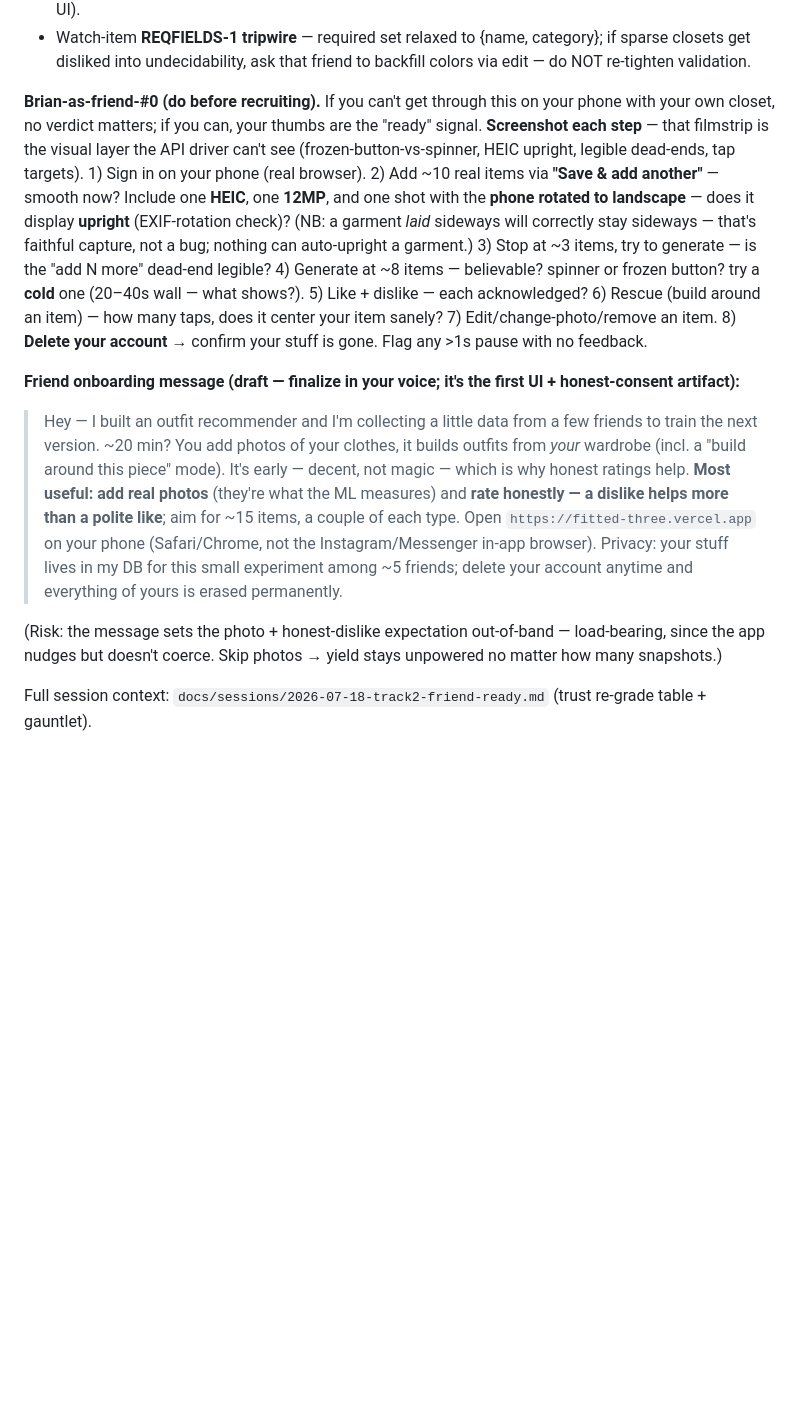
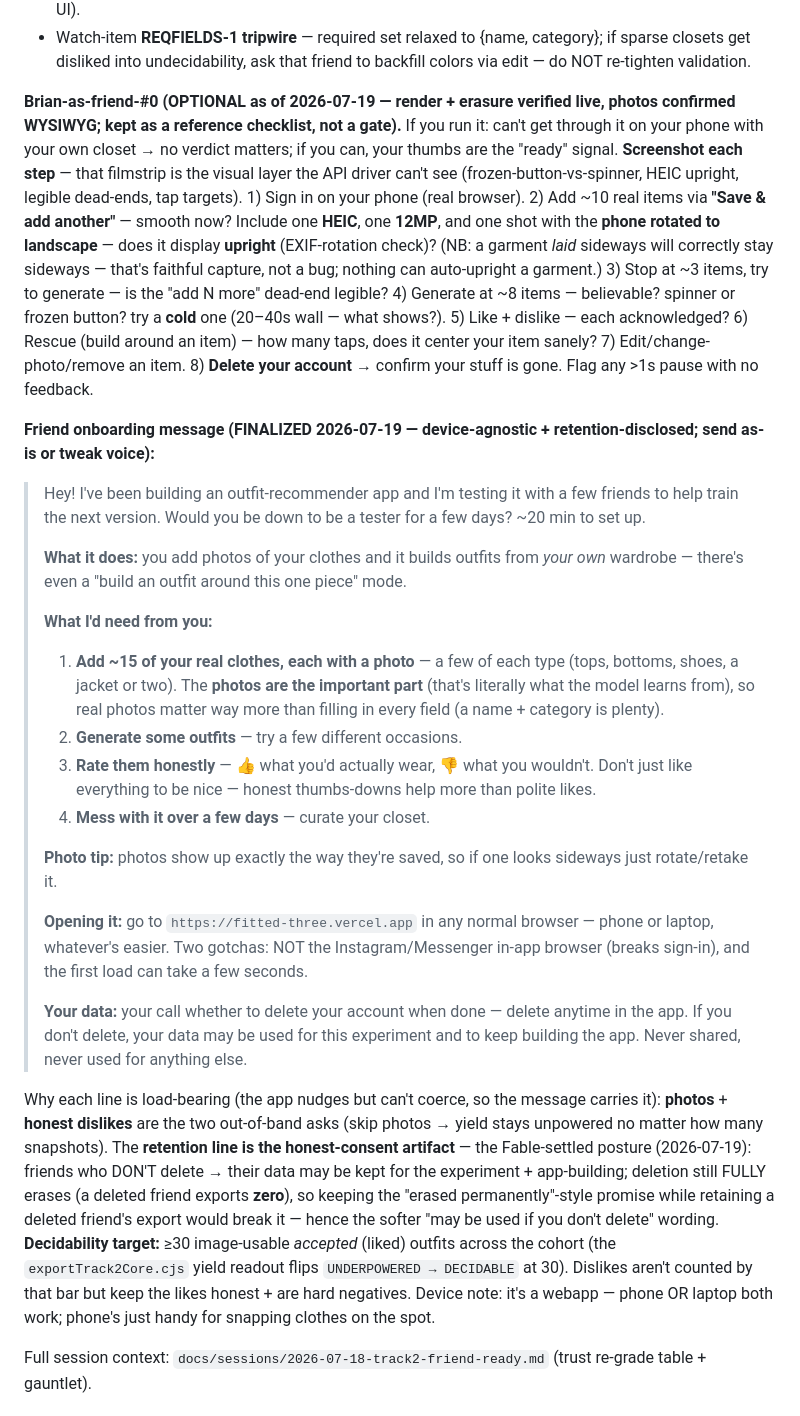
Before and after one commit to Brian-W-Li/fitted, a Markdown page: docs/plans/m5-c8-half2-runbook.md, the part around one of its changes. Drawn GitHub-style; blank space fills up the shorter version.

```diff
--- a/docs/plans/m5-c8-half2-runbook.md
+++ b/docs/plans/m5-c8-half2-runbook.md
@@ -294,8 +299,9 @@ read-back. All gated `TRACK2_LIVE_OK=1`; they write the live corpus + spend $, s
 - Watch-item **REQFIELDS-1 tripwire** — required set relaxed to {name, category}; if sparse closets get
   disliked into undecidability, ask that friend to backfill colors via edit — do NOT re-tighten validation.
 
-**Brian-as-friend-#0 (do before recruiting).** If you can't get through this on your phone with your own
-closet, no verdict matters; if you can, your thumbs are the "ready" signal. **Screenshot each step** — that
+**Brian-as-friend-#0 (OPTIONAL as of 2026-07-19 — render + erasure verified live, photos confirmed WYSIWYG;
+kept as a reference checklist, not a gate).** If you run it: can't get through it on your phone with your own
+closet → no verdict matters; if you can, your thumbs are the "ready" signal. **Screenshot each step** — that
 filmstrip is the visual layer the API driver can't see (frozen-button-vs-spinner, HEIC upright, legible
 dead-ends, tap targets). 1) Sign in on your phone (real browser). 2) Add ~10 real items via **"Save & add
 another"** — smooth now? Include one **HEIC**, one **12MP**, and one shot with the **phone rotated to landscape** — does it
@@ -306,17 +312,42 @@ spinner or frozen button? try a **cold** one (20–40s wall — what shows?). 5)
 6) Rescue (build around an item) — how many taps, does it center your item sanely? 7) Edit/change-photo/remove
 an item. 8) **Delete your account** → confirm your stuff is gone. Flag any >1s pause with no feedback.
 
-**Friend onboarding message (draft — finalize in your voice; it's the first UI + honest-consent artifact):**
-> Hey — I built an outfit recommender and I'm collecting a little data from a few friends to train the next
-> version. ~20 min? You add photos of your clothes, it builds outfits from *your* wardrobe (incl. a "build
-> around this piece" mode). It's early — decent, not magic — which is why honest ratings help. **Most useful:
-> add real photos** (they're what the ML measures) and **rate honestly — a dislike helps more than a polite
-> like**; aim for ~15 items, a couple of each type. Open `https://fitted-three.vercel.app` on your phone
-> (Safari/Chrome, not the Instagram/Messenger in-app browser). Privacy: your stuff lives in my DB for this
-> small experiment among ~5 friends; delete your account anytime and everything of yours is erased permanently.
+**Friend onboarding message (FINALIZED 2026-07-19 — device-agnostic + retention-disclosed; send as-is or tweak voice):**
+> Hey! I've been building an outfit-recommender app and I'm testing it with a few friends to help train the
+> next version. Would you be down to be a tester for a few days? ~20 min to set up.
+>
+> **What it does:** you add photos of your clothes and it builds outfits from *your own* wardrobe — there's
+> even a "build an outfit around this one piece" mode.
+>
+> **What I'd need from you:**
+> 1. **Add ~15 of your real clothes, each with a photo** — a few of each type (tops, bottoms, shoes, a jacket
+>    or two). The **photos are the important part** (that's literally what the model learns from), so real
+>    photos matter way more than filling in every field (a name + category is plenty).
+> 2. **Generate some outfits** — try a few different occasions.
+> 3. **Rate them honestly** — 👍 what you'd actually wear, 👎 what you wouldn't. Don't just like everything to
+>    be nice — honest thumbs-downs help more than polite likes.
+> 4. **Mess with it over a few days** — curate your closet.
+>
+> **Photo tip:** photos show up exactly the way they're saved, so if one looks sideways just rotate/retake it.
+>
+> **Opening it:** go to `https://fitted-three.vercel.app` in any normal browser — phone or laptop, whatever's
+> easier. Two gotchas: NOT the Instagram/Messenger in-app browser (breaks sign-in), and the first load can
+> take a few seconds.
+>
+> **Your data:** your call whether to delete your account when done — delete anytime in the app. If you don't
+> delete, your data may be used for this experiment and to keep building the app. Never shared, never used for
+> anything else.
 
-(Risk: the message sets the photo + honest-dislike expectation out-of-band — load-bearing, since the app
-nudges but doesn't coerce. Skip photos → yield stays unpowered no matter how many snapshots.)
+Why each line is load-bearing (the app nudges but can't coerce, so the message carries it): **photos** +
+**honest dislikes** are the two out-of-band asks (skip photos → yield stays unpowered no matter how many
+snapshots). The **retention line is the honest-consent artifact** — the Fable-settled posture (2026-07-19):
+friends who DON'T delete → their data may be kept for the experiment + app-building; deletion still FULLY
+erases (a deleted friend exports **zero**), so keeping the "erased permanently"-style promise while retaining
+a deleted friend's export would break it — hence the softer "may be used if you don't delete" wording.
+**Decidability target:** ≥30 image-usable *accepted* (liked) outfits across the cohort (the
+`exportTrack2Core.cjs` yield readout flips `UNDERPOWERED → DECIDABLE` at 30). Dislikes aren't counted by that
+bar but keep the likes honest + are hard negatives. Device note: it's a webapp — phone OR laptop both work;
+phone's just handy for snapping clothes on the spot.
 
 Full session context: `docs/sessions/2026-07-18-track2-friend-ready.md` (trust re-grade table + gauntlet).
 
```
Also changed, not shown: other parts of docs/plans/m5-c8-half2-runbook.md (+10 -5 lines), CLAUDE.md (+11 -5 lines).
